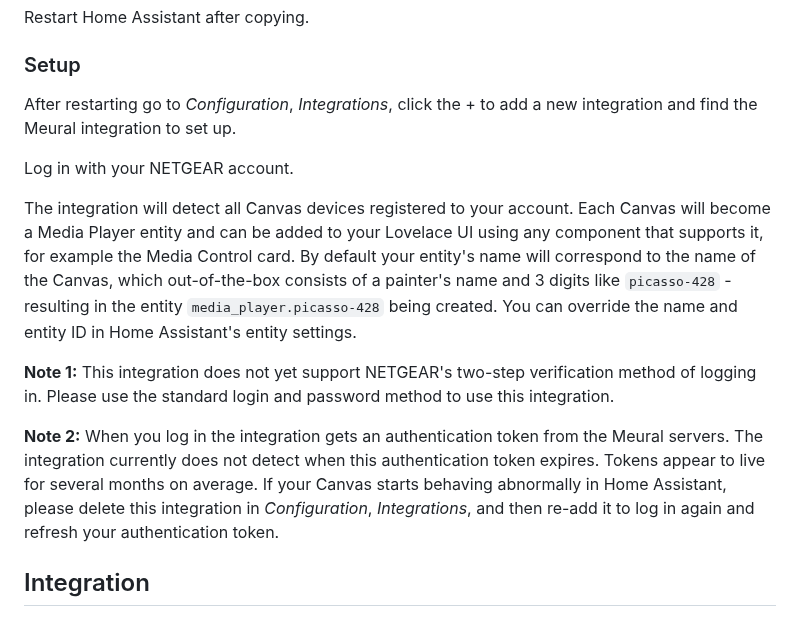
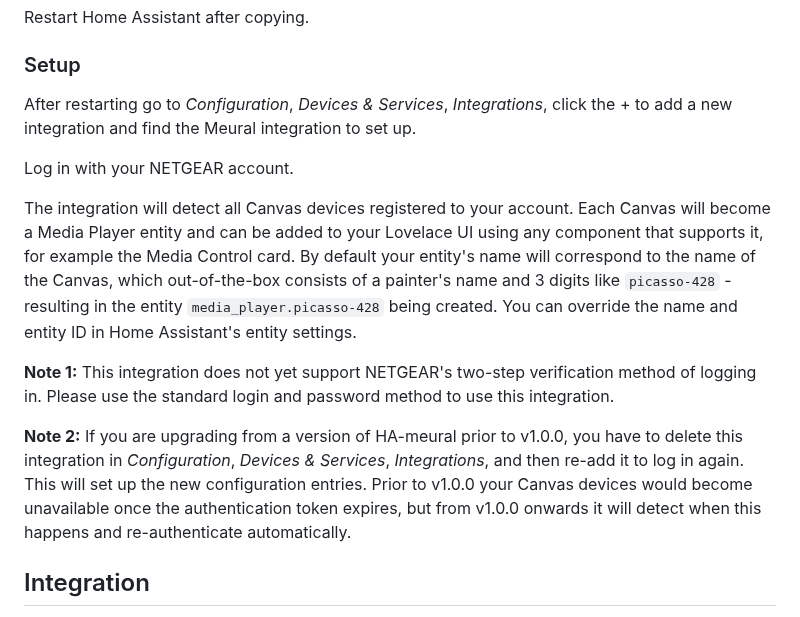
Before and after one commit to GuySie/ha-meural, a Markdown page: README.md, the part around one of its changes. GitHub-like rendering.

```diff
--- a/README.md
+++ b/README.md
@@ -21,7 +21,7 @@ Copy the `meural` folder inside `custom_components` to your Home Assistant's `cu
 Restart Home Assistant after copying.
 
 ### Setup
-After restarting go to *Configuration*, *Integrations*, click the + to add a new integration and find the Meural integration to set up.
+After restarting go to *Configuration*, *Devices & Services*, *Integrations*, click the + to add a new integration and find the Meural integration to set up.
 
 Log in with your NETGEAR account.
 
@@ -29,7 +29,7 @@ The integration will detect all Canvas devices registered to your account. Each
 
 **Note 1:** This integration does not yet support NETGEAR's two-step verification method of logging in. Please use the standard login and password method to use this integration.
 
-**Note 2:** When you log in the integration gets an authentication token from the Meural servers. The integration currently does not detect when this authentication token expires. Tokens appear to live for several months on average. If your Canvas starts behaving abnormally in Home Assistant, please delete this integration in *Configuration*, *Integrations*, and then re-add it to log in again and refresh your authentication token.
+**Note 2:** If you are upgrading from a version of HA-meural prior to v1.0.0, you have to delete this integration in *Configuration*, *Devices & Services*, *Integrations*, and then re-add it to log in again. This will set up the new configuration entries. Prior to v1.0.0 your Canvas devices would become unavailable once the authentication token expires, but from v1.0.0 onwards it will detect when this happens and re-authenticate automatically.
 
 ## Integration
 The integration supports built-in media player service calls to pause, play, play a specific item or playlist/album, go to the next/previous track (artwork), select a source (playlist/album), set shuffle mode, and turn on or turn off.
```
Also changed, not shown: other parts of README.md (+3 -3 lines), images/entitysettings.png, images/mediabrowser.png, images/mediabrowserplaylists.png, images/mediacontrolcard.png, 4 other files.
